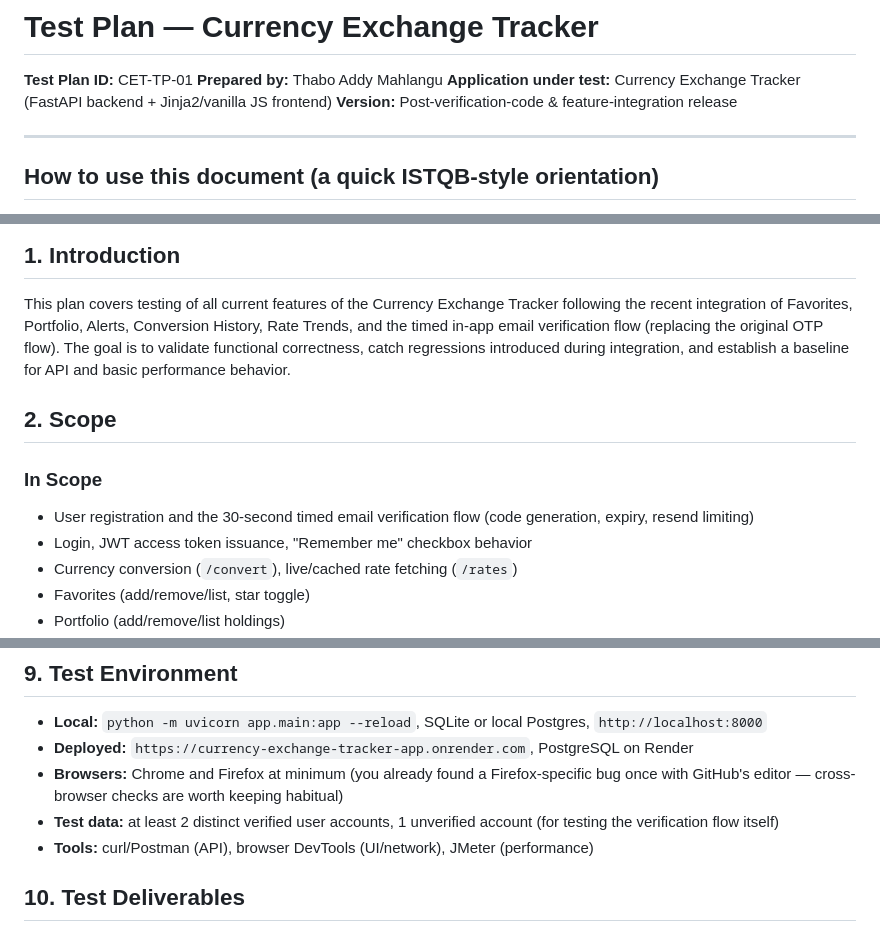
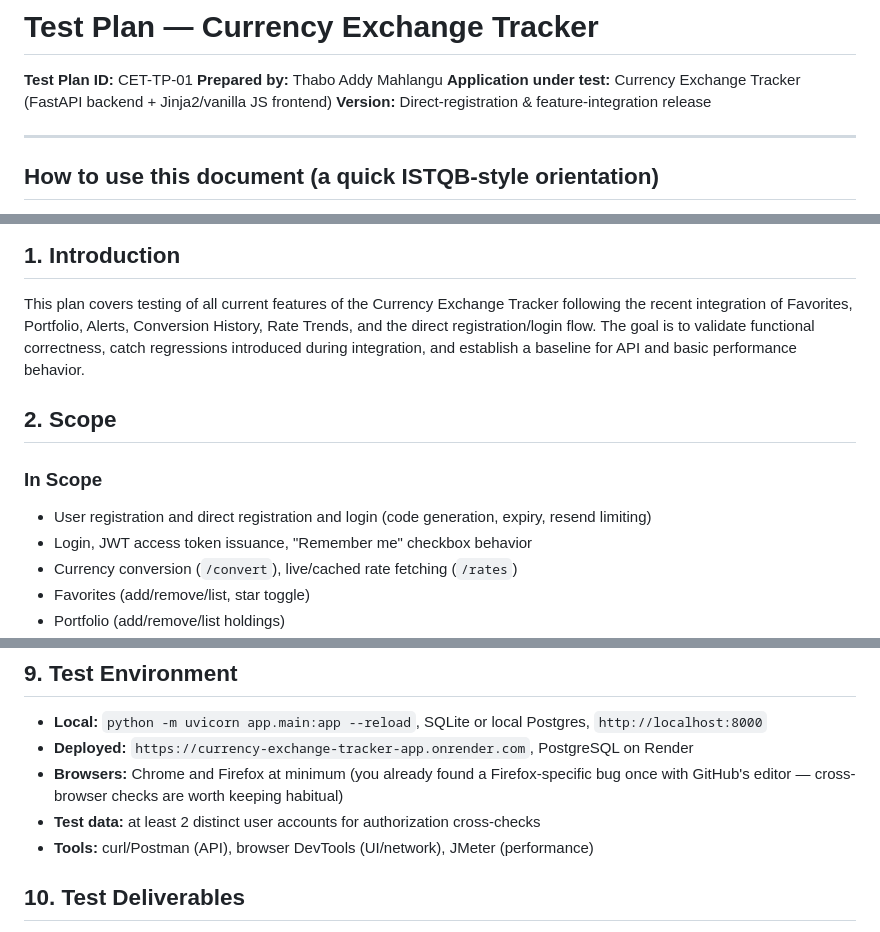
Before and after one commit to thabo81/currency-exchange-tracker, a Markdown page: docs/TEST_PLAN.md, 3 parts joined by grey strips. Rendered like a GitHub page.

Commit message:
Remove obsolete verification flow from test plan

```diff
--- a/docs/TEST_PLAN.md
+++ b/docs/TEST_PLAN.md
@@ -4,7 +4,7 @@
 **Test Plan ID:** CET-TP-01
 **Prepared by:** Thabo Addy Mahlangu
 **Application under test:** Currency Exchange Tracker (FastAPI backend + Jinja2/vanilla JS frontend)
-**Version:** Post-verification-code & feature-integration release
+**Version:** Direct-registration & feature-integration release
 
 ---
 
@@ -24,14 +24,13 @@ thinking process, not just a fill-in-the-blanks form.
 
 This plan covers testing of all current features of the Currency Exchange Tracker
 following the recent integration of Favorites, Portfolio, Alerts, Conversion History,
-Rate Trends, and the timed in-app email verification flow (replacing the original
-OTP flow). The goal is to validate functional correctness, catch regressions introduced
+Rate Trends, and the direct registration/login flow. The goal is to validate functional correctness, catch regressions introduced
 during integration, and establish a baseline for API and basic performance behavior.
 
 ## 2. Scope
 
 ### In Scope
-- User registration and the 30-second timed email verification flow (code generation,
+- User registration and direct registration and login (code generation,
   expiry, resend limiting)
 - Login, JWT access token issuance, "Remember me" checkbox behavior
 - Currency conversion (`/convert`), live/cached rate fetching (`/rates`)
@@ -153,8 +152,7 @@ as you execute)
 - **Deployed:** `https://currency-exchange-tracker-app.onrender.com`, PostgreSQL on Render
 - **Browsers:** Chrome and Firefox at minimum (you already found a Firefox-specific
   bug once with GitHub's editor — cross-browser checks are worth keeping habitual)
-- **Test data:** at least 2 distinct verified user accounts, 1 unverified account
-  (for testing the verification flow itself)
+- **Test data:** at least 2 distinct user accounts for authorization cross-checks
 - **Tools:** curl/Postman (API), browser DevTools (UI/network), JMeter (performance)
 
 ## 10. Test Deliverables
```
Also changed, not shown: other parts of docs/TEST_PLAN.md (+1 -1 lines).
